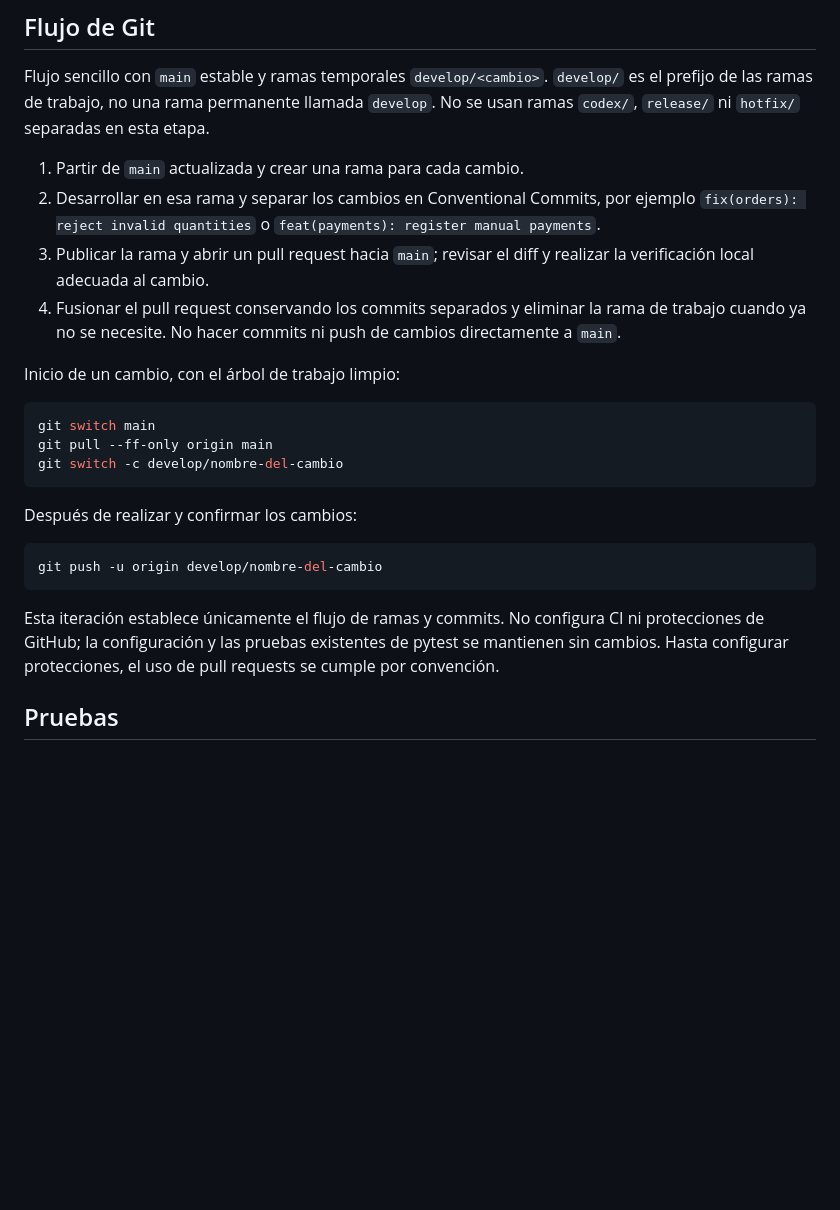
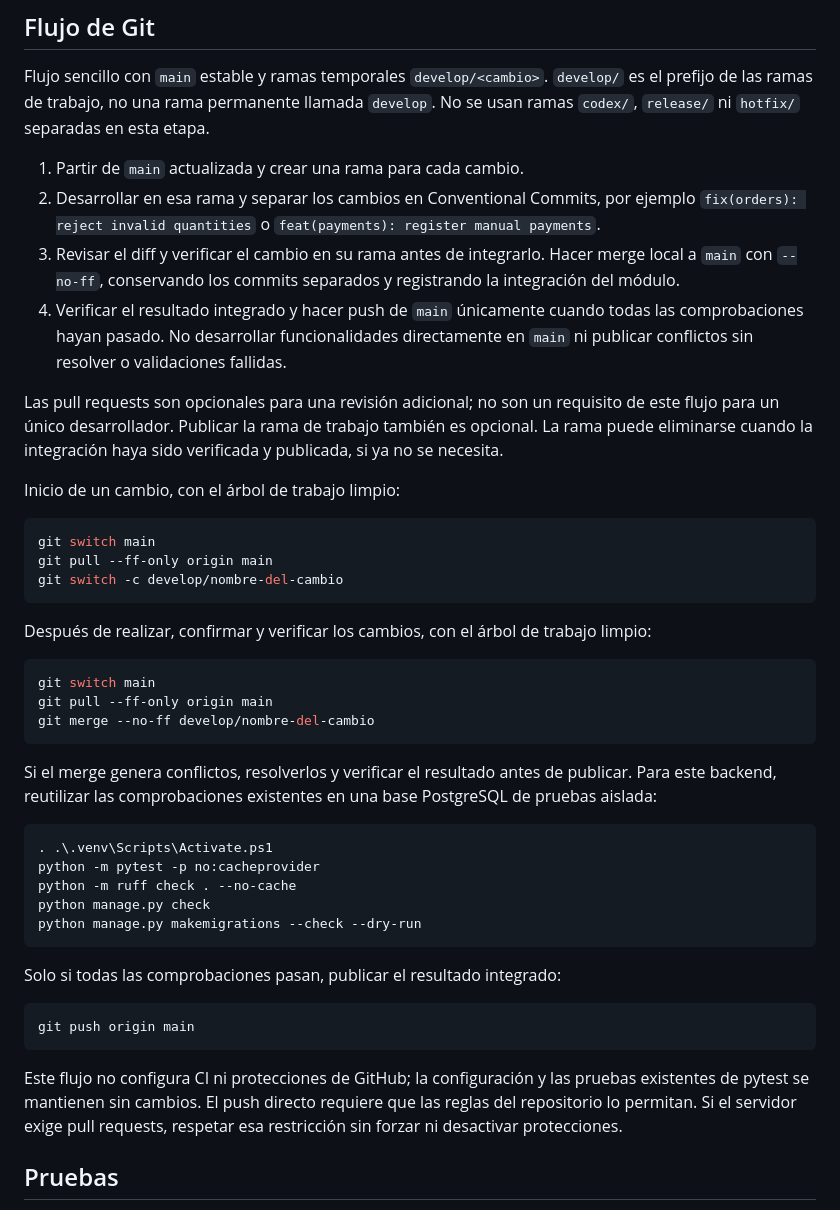
Before and after one commit to bry4nbe/laundry-ops-api, a Markdown page: README.md, the part around the change. Drawn GitHub-style; blank space fills up the shorter version.

Commit message:
docs(git): allow validated direct merges to main

````diff
--- a/README.md
+++ b/README.md
@@ -6,8 +6,10 @@ Flujo sencillo con `main` estable y ramas temporales `develop/<cambio>`. `develo
 
 1. Partir de `main` actualizada y crear una rama para cada cambio.
 2. Desarrollar en esa rama y separar los cambios en Conventional Commits, por ejemplo `fix(orders): reject invalid quantities` o `feat(payments): register manual payments`.
-3. Publicar la rama y abrir un pull request hacia `main`; revisar el diff y realizar la verificación local adecuada al cambio.
-4. Fusionar el pull request conservando los commits separados y eliminar la rama de trabajo cuando ya no se necesite. No hacer commits ni push de cambios directamente a `main`.
+3. Revisar el diff y verificar el cambio en su rama antes de integrarlo. Hacer merge local a `main` con `--no-ff`, conservando los commits separados y registrando la integración del módulo.
+4. Verificar el resultado integrado y hacer push de `main` únicamente cuando todas las comprobaciones hayan pasado. No desarrollar funcionalidades directamente en `main` ni publicar conflictos sin resolver o validaciones fallidas.
+
+Las pull requests son opcionales para una revisión adicional; no son un requisito de este flujo para un único desarrollador. Publicar la rama de trabajo también es opcional. La rama puede eliminarse cuando la integración haya sido verificada y publicada, si ya no se necesita.
 
 Inicio de un cambio, con el árbol de trabajo limpio:
 
@@ -17,13 +19,31 @@ git pull --ff-only origin main
 git switch -c develop/nombre-del-cambio
 ```
 
-Después de realizar y confirmar los cambios:
+Después de realizar, confirmar y verificar los cambios, con el árbol de trabajo limpio:
 
 ```powershell
-git push -u origin develop/nombre-del-cambio
+git switch main
+git pull --ff-only origin main
+git merge --no-ff develop/nombre-del-cambio
 ```
 
-Esta iteración establece únicamente el flujo de ramas y commits. No configura CI ni protecciones de GitHub; la configuración y las pruebas existentes de pytest se mantienen sin cambios. Hasta configurar protecciones, el uso de pull requests se cumple por convención.
+Si el merge genera conflictos, resolverlos y verificar el resultado antes de publicar. Para este backend, reutilizar las comprobaciones existentes en una base PostgreSQL de pruebas aislada:
+
+```powershell
+. .\.venv\Scripts\Activate.ps1
+python -m pytest -p no:cacheprovider
+python -m ruff check . --no-cache
+python manage.py check
+python manage.py makemigrations --check --dry-run
+```
+
+Solo si todas las comprobaciones pasan, publicar el resultado integrado:
+
+```powershell
+git push origin main
+```
+
+Este flujo no configura CI ni protecciones de GitHub; la configuración y las pruebas existentes de pytest se mantienen sin cambios. El push directo requiere que las reglas del repositorio lo permitan. Si el servidor exige pull requests, respetar esa restricción sin forzar ni desactivar protecciones.
 
 ## Pruebas
 
````
Also changed, not shown: AGENTS.md (+1 -1 lines).
